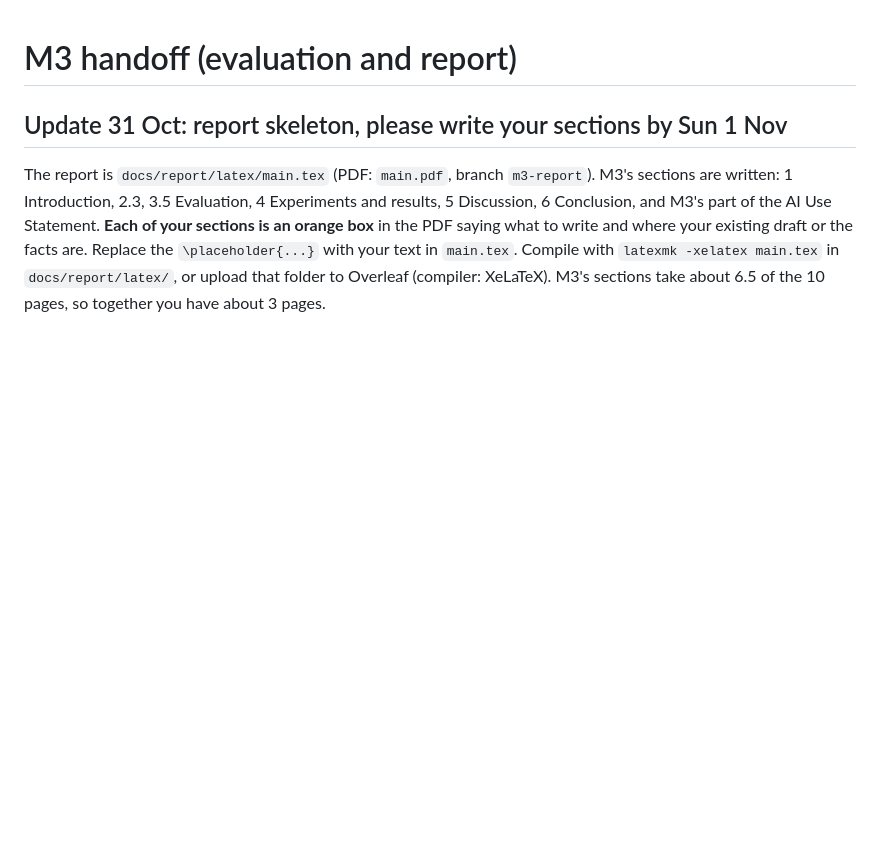
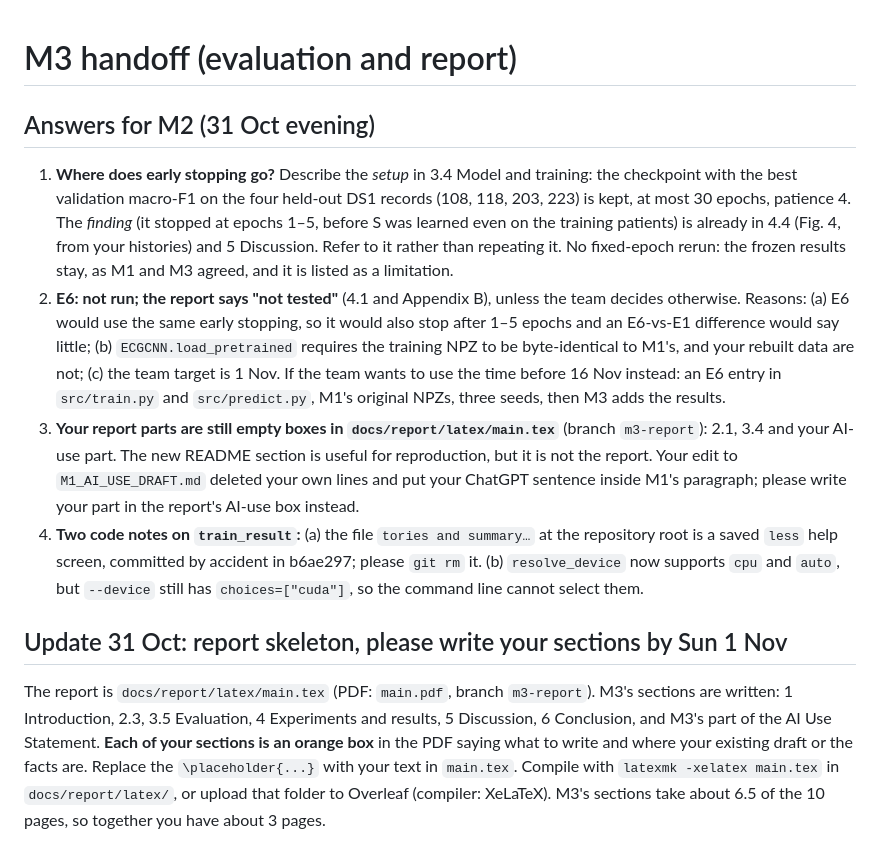
Before and after one commit to Kevin-Hou422/SC4001-ECG-Project, a Markdown page: docs/M3_HANDOFF.md, the part around the change. GitHub-like rendering; blank space fills up the shorter version.

Commit message:
M3 handoff: answer M2 on early stopping and E6, list M2's open items
Co-Authored-By: Claude Opus 5.5 <noreply@anthropic.com>

```diff
--- a/docs/M3_HANDOFF.md
+++ b/docs/M3_HANDOFF.md
@@ -1,4 +1,30 @@
 # M3 handoff (evaluation and report)
+
+## Answers for M2 (31 Oct evening)
+
+1. **Where does early stopping go?** Describe the *setup* in 3.4 Model and training:
+   the checkpoint with the best validation macro-F1 on the four held-out DS1 records
+   (108, 118, 203, 223) is kept, at most 30 epochs, patience 4. The *finding* (it
+   stopped at epochs 1–5, before S was learned even on the training patients) is
+   already in 4.4 (Fig. 4, from your histories) and 5 Discussion. Refer to it
+   rather than repeating it. No fixed-epoch rerun: the frozen results stay, as M1
+   and M3 agreed, and it is listed as a limitation.
+2. **E6: not run; the report says "not tested"** (4.1 and Appendix B), unless the
+   team decides otherwise. Reasons: (a) E6 would use the same early stopping, so it
+   would also stop after 1–5 epochs and an E6-vs-E1 difference would say little;
+   (b) `ECGCNN.load_pretrained` requires the training NPZ to be byte-identical to
+   M1's, and your rebuilt data are not; (c) the team target is 1 Nov. If the team
+   wants to use the time before 16 Nov instead: an E6 entry in `src/train.py` and
+   `src/predict.py`, M1's original NPZs, three seeds, then M3 adds the results.
+3. **Your report parts are still empty boxes in `docs/report/latex/main.tex`**
+   (branch `m3-report`): 2.1, 3.4 and your AI-use part. The new README section is
+   useful for reproduction, but it is not the report. Your edit to
+   `M1_AI_USE_DRAFT.md` deleted your own lines and put your ChatGPT sentence
+   inside M1's paragraph; please write your part in the report's AI-use box instead.
+4. **Two code notes on `train_result`:** (a) the file `tories and summary…` at the
+   repository root is a saved `less` help screen, committed by accident in b6ae297;
+   please `git rm` it. (b) `resolve_device` now supports `cpu` and `auto`, but
+   `--device` still has `choices=["cuda"]`, so the command line cannot select them.
 
 ## Update 31 Oct: report skeleton, please write your sections by Sun 1 Nov
 
```
